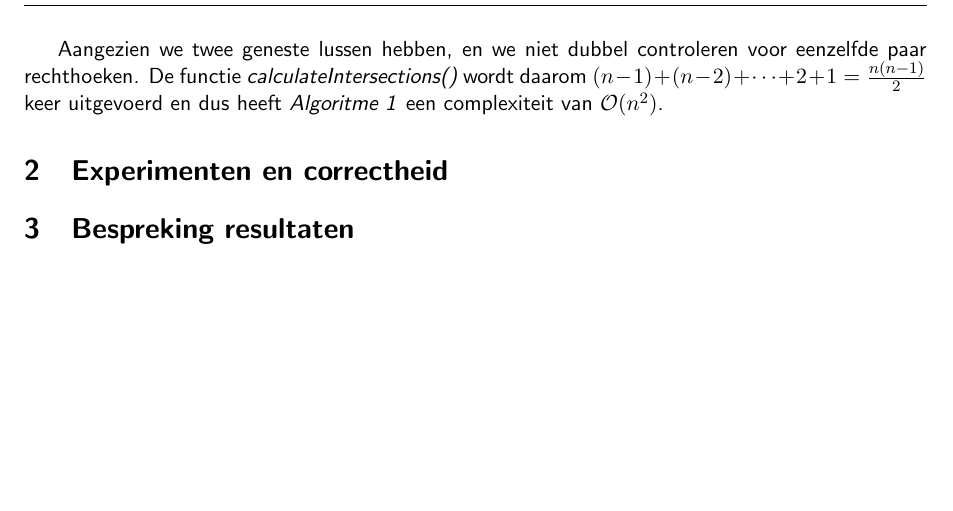
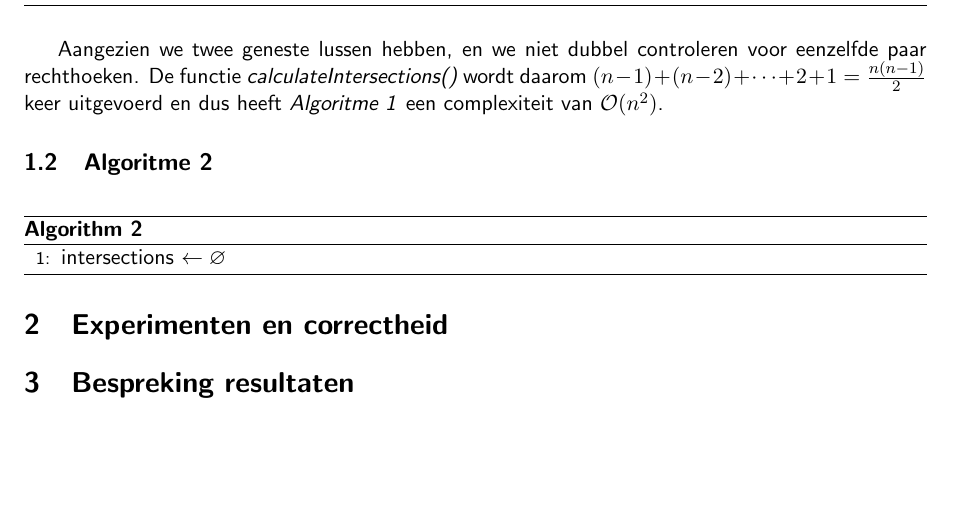
Before and after one commit to pcoenen/Rectangle-Intersection-Calculation, a LaTeX document (verslag.tex): part of page 3 of 3, cut so that both start at the same text. Compiled offline with pdfLaTeX.

```diff
--- a/verslag.tex
+++ b/verslag.tex
@@ -42,6 +41,14 @@
 	\end{algorithm}
 	Aangezien we twee geneste lussen hebben, en we niet dubbel controleren voor eenzelfde paar rechthoeken. De functie \emph{calculateIntersections()} wordt daarom $ (n-1) + (n-2) + \dots + 2 + 1 = \frac{n(n-1)}{2} $ keer uitgevoerd en dus heeft \emph{Algoritme 1} een complexiteit van $\mathcal{O}(n^2)$.
 
+	\subsection{Algoritme 2}
+	\begin{algorithm}[H]
+		\caption{}
+		\begin{algorithmic}[1]
+			\State intersections $\gets \varnothing $
+
+		\end{algorithmic}
+	\end{algorithm}
 	\section{Experimenten en correctheid}
 	\section{Bespreking resultaten}
 
```
Also changed, not shown: verslag.tex (3 more changed lines), 1 other file.
